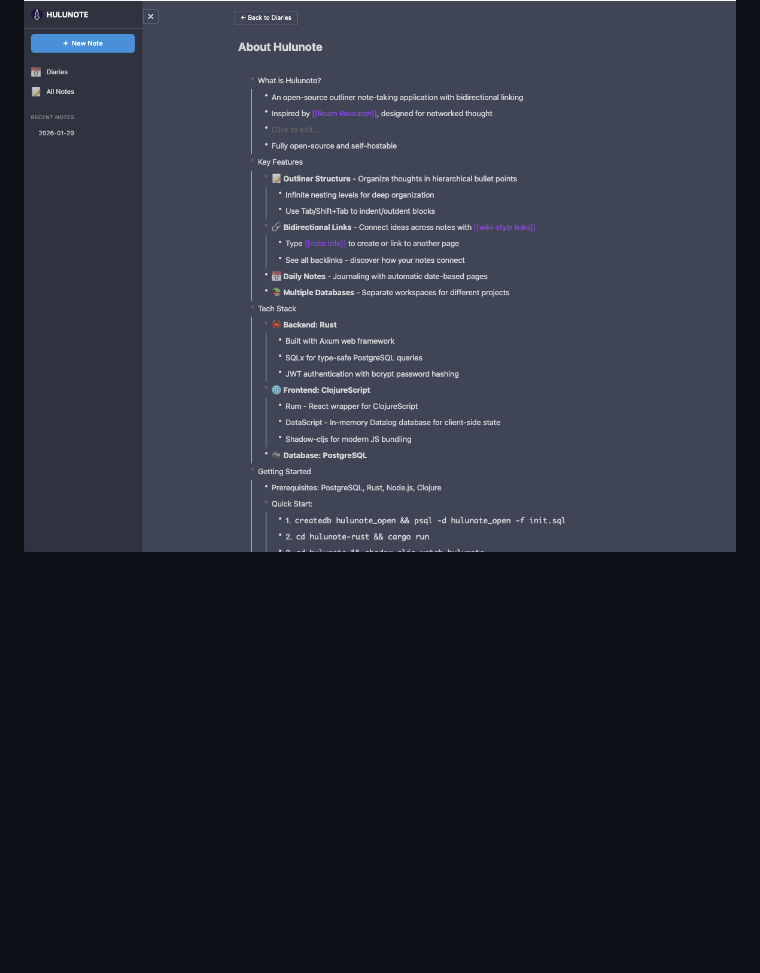
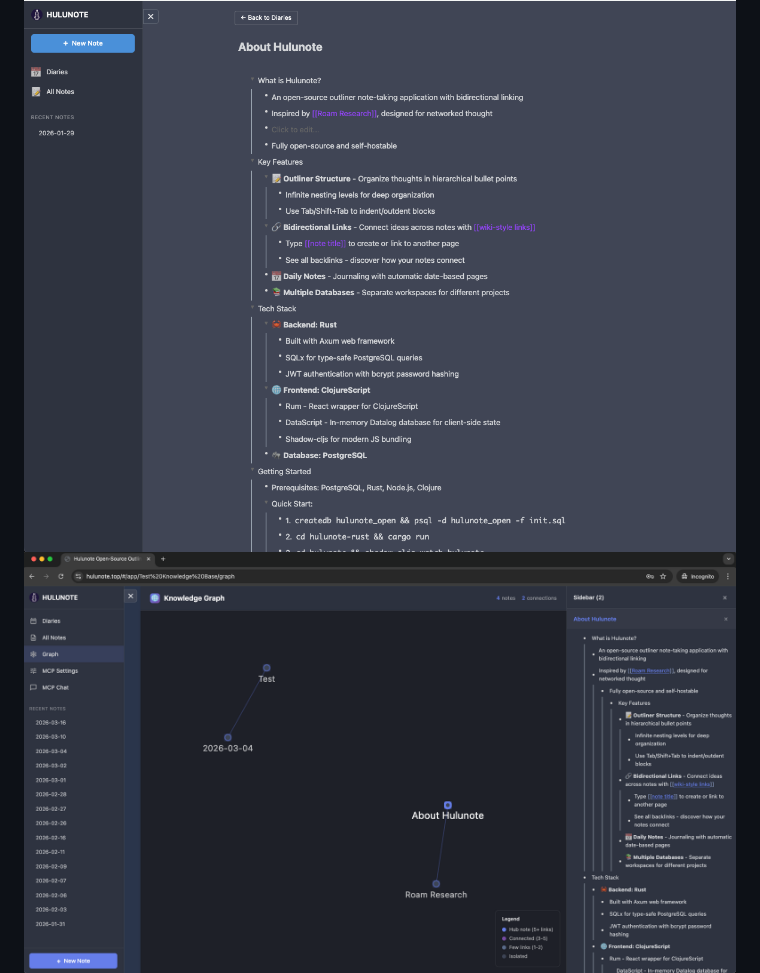
Before and after one commit to hulunote/hulunote, a Markdown page: README.md, the part around the change. Drawn GitHub-style; pictures changed too: images/graph-sidebar.png (added); blank space fills up the shorter version.

```diff
--- a/README.md
+++ b/README.md
@@ -5,6 +5,7 @@
 Hulunote is an open-source outliner note-taking application with bidirectional linking. Inspired by Roam Research, designed for networked thought. Like the hippocampus organizes memories in the brain, Hulunote organizes your knowledge — and now AI helps you build, connect, and retrieve it.
 
 ![](./images/demo.png)
+![](./images/graph-sidebar.png)
 ![](./images/ios-demo-all.png)
 
 ## Features
```
